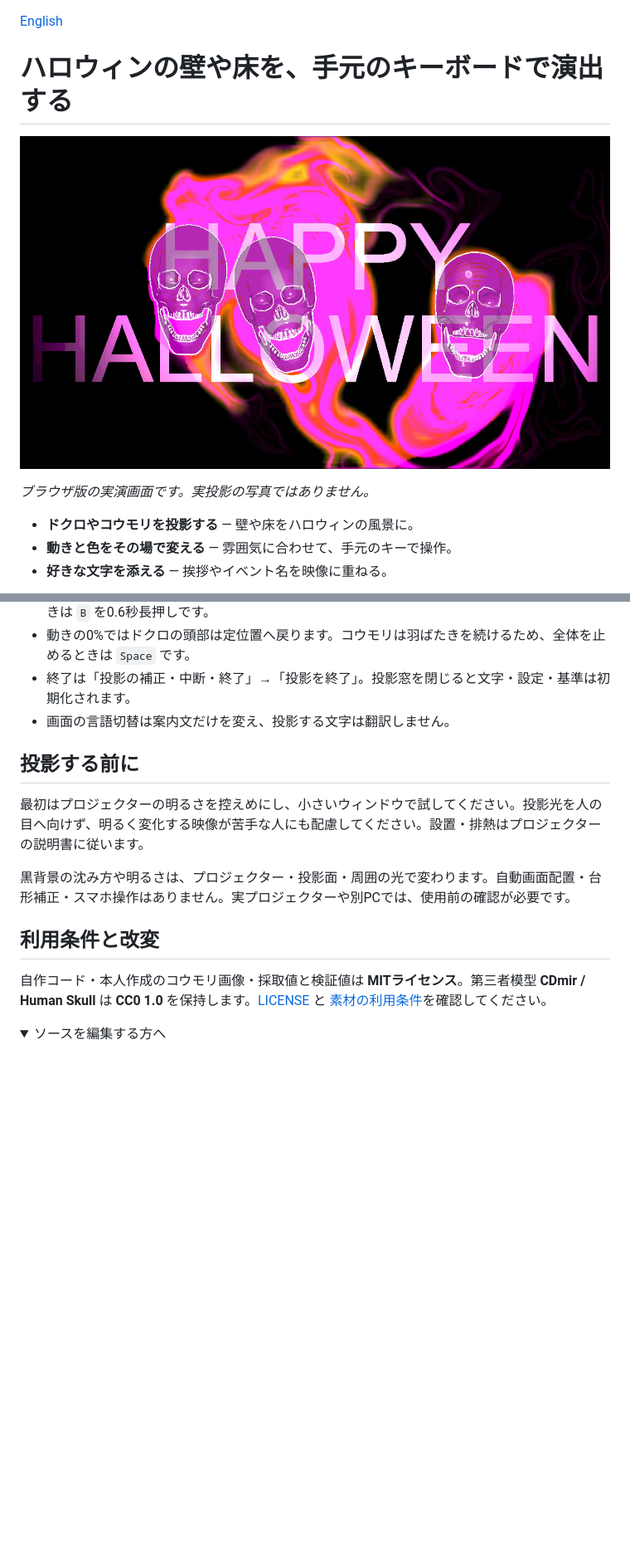
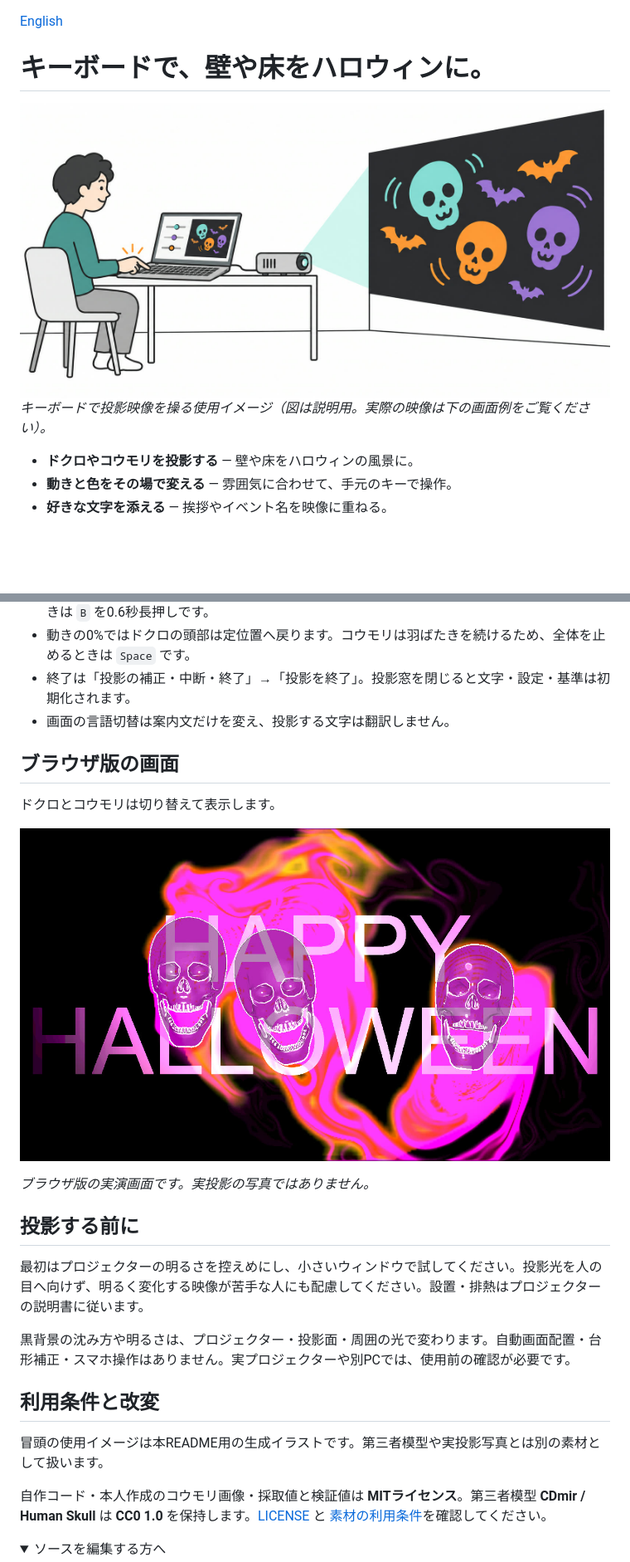
Before and after one commit to hiro-collab/halloween-projection, a Markdown page: README.md, 2 parts joined by grey strips. Shown at 83% size. Drawn GitHub-style; pictures changed too: docs/images/how-it-works.jpg (added); folded sections open; blank space fills up the shorter version.

Commit message:
Illustrate keyboard-driven Halloween projection in README

```diff
--- a/README.md
+++ b/README.md
@@ -1,10 +1,10 @@
 [English](README.en.md)
 
-# ハロウィンの壁や床を、手元のキーボードで演出する
+# キーボードで、壁や床をハロウィンに。
 
-![ブラウザ版で動くドクロと流れる光、映像に重なるハロウィンの文字。](docs/images/halloween-preview.jpg)
+<img src="docs/images/how-it-works.jpg" width="760" alt="普通のPCキーボードで操作する人、プロジェクター、壁に映るドクロとコウモリを描いた使い方のイラスト。">
 
-*ブラウザ版の実演画面です。実投影の写真ではありません。*
+*キーボードで投影映像を操る使用イメージ（図は説明用。実際の映像は下の画面例をご覧ください）。*
 
 - **ドクロやコウモリを投影する** — 壁や床をハロウィンの風景に。
 - **動きと色をその場で変える** — 雰囲気に合わせて、手元のキーで操作。
@@ -64,6 +66,14 @@
 
 </details>
 
+## ブラウザ版の画面
+
+ドクロとコウモリは切り替えて表示します。
+
+![ブラウザ版で動くドクロと流れる光、映像に重なるハロウィンの文字。](docs/images/halloween-preview.jpg)
+
+*ブラウザ版の実演画面です。実投影の写真ではありません。*
+
 ## 投影する前に
 
 最初はプロジェクターの明るさを控えめにし、小さいウィンドウで試してください。投影光を人の目へ向けず、明るく変化する映像が苦手な人にも配慮してください。設置・排熱はプロジェクターの説明書に従います。
@@ -71,6 +81,8 @@
 黒背景の沈み方や明るさは、プロジェクター・投影面・周囲の光で変わります。自動画面配置・台形補正・スマホ操作はありません。実プロジェクターや別PCでは、使用前の確認が必要です。
 
 ## 利用条件と改変
+
+冒頭の使用イメージは本README用の生成イラストです。第三者模型や実投影写真とは別の素材として扱います。
 
 自作コード・本人作成のコウモリ画像・採取値と検証値は **MITライセンス**。第三者模型 **CDmir / Human Skull** は **CC0 1.0** を保持します。[LICENSE](LICENSE) と [素材の利用条件](web/RIGHTS.txt)を確認してください。
 
```
Also changed, not shown: other parts of README.md (+2 -0 lines), README.en.md (+14 -2 lines), 3 other files.
